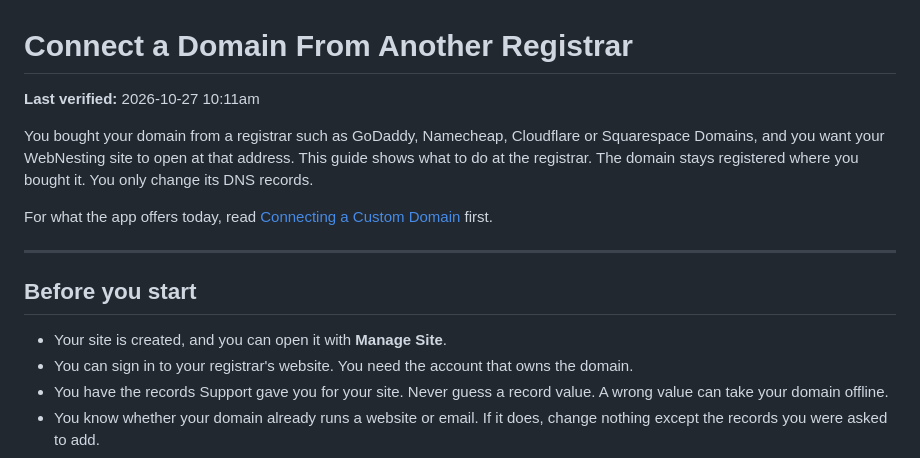
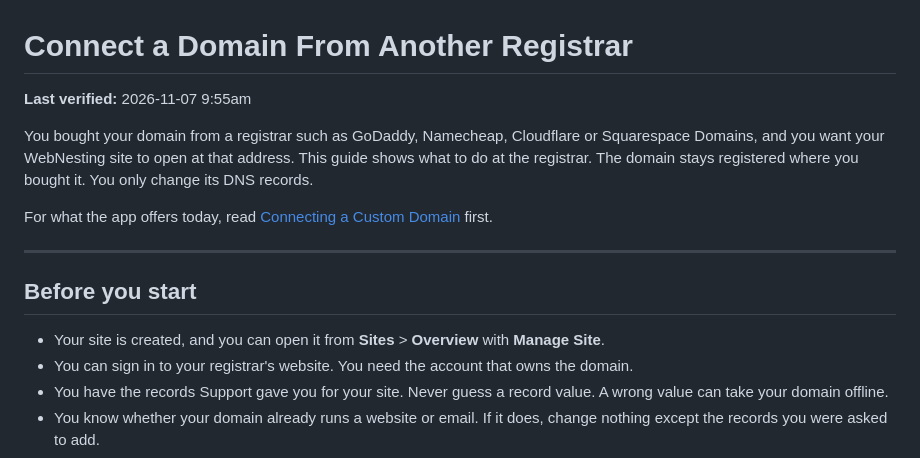
Before and after one commit to webnesting/knowledge-base, a Markdown page: getting-started/connect-a-domain-from-another-registrar.md, the part around the change. Drawn GitHub-style.

```diff
--- a/getting-started/connect-a-domain-from-another-registrar.md
+++ b/getting-started/connect-a-domain-from-another-registrar.md
@@ -1,6 +1,6 @@
 # Connect a Domain From Another Registrar
 
-**Last verified:** 2026-10-27 10:11am
+**Last verified:** 2026-11-07 9:55am
 
 You bought your domain from a registrar such as GoDaddy, Namecheap, Cloudflare or Squarespace Domains, and you want your WebNesting site to open at that address. This guide shows what to do at the registrar. The domain stays registered where you bought it. You only change its DNS records.
 
@@ -10,7 +10,7 @@ For what the app offers today, read [Connecting a Custom Domain](custom-domains.
 
 ## Before you start
 
-- Your site is created, and you can open it with **Manage Site**.
+- Your site is created, and you can open it from **Sites** > **Overview** with **Manage Site**.
 - You can sign in to your registrar's website. You need the account that owns the domain.
 - You have the records Support gave you for your site. Never guess a record value. A wrong value can take your domain offline.
 - You know whether your domain already runs a website or email. If it does, change nothing except the records you were asked to add.
```
Also changed, not shown: getting-started/custom-domains.md (+3 -1 lines), images/getting-started/custom-domains-web-address-settings.png (added).
